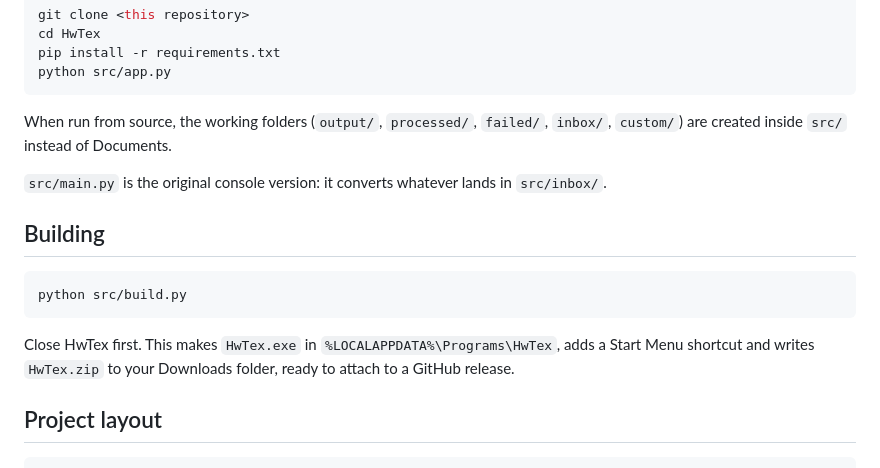
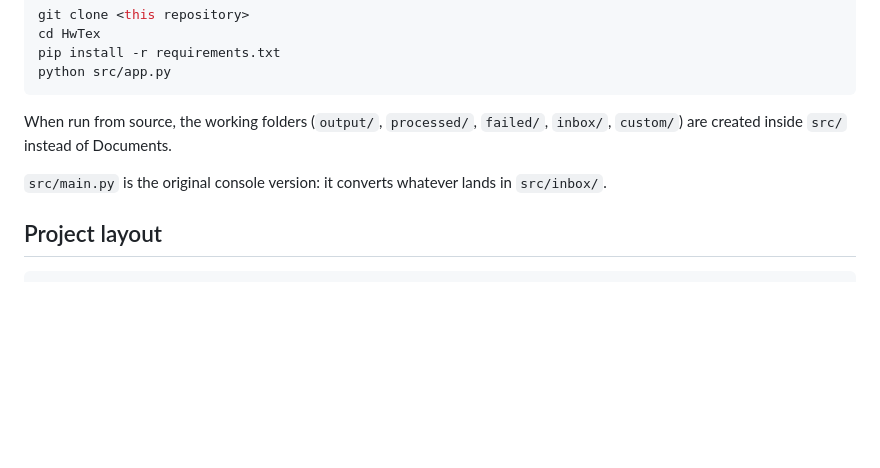
Before and after one commit to JEBgit0/HwTex, a Markdown page: README.md, the part around the change. Drawn GitHub-style; blank space fills up the shorter version.

Commit message:
Remove building section from README
Removed the building instructions from the README.

````diff
--- a/README.md
+++ b/README.md
@@ -102,14 +102,6 @@ When run from source, the working folders (`output/`, `processed/`, `failed/`, `
 
 `src/main.py` is the original console version: it converts whatever lands in `src/inbox/`.
 
-## Building
-
-```powershell
-python src/build.py
-```
-
-Close HwTex first. This makes `HwTex.exe` in `%LOCALAPPDATA%\Programs\HwTex`, adds a Start Menu shortcut and writes `HwTex.zip` to your Downloads folder, ready to attach to a GitHub release.
-
 ## Project layout
 
 ```
````
